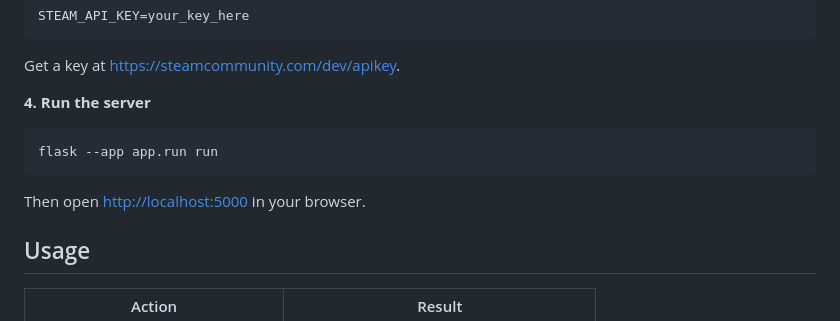
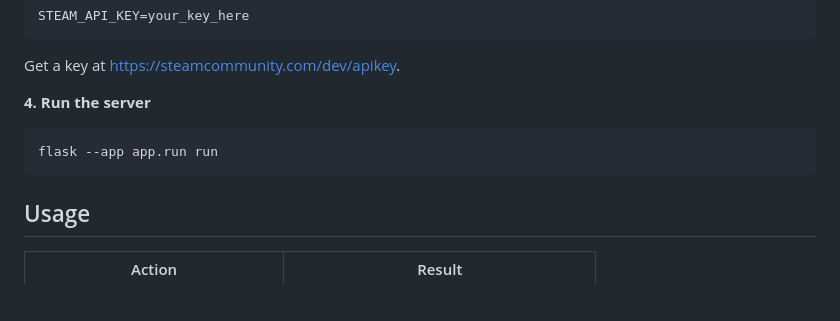
Before and after one commit to edwardpraschifka/steam-user-viz, a Markdown page: README.md, the part around the change. Rendered like a GitHub page; blank space fills up the shorter version.

Commit message:
Update README to remove browser instructions
Remove instructions to open the application in a browser.

````diff
--- a/README.md
+++ b/README.md
@@ -90,8 +90,6 @@ Get a key at [https://steamcommunity.com/dev/apikey](https://steamcommunity.com/
 flask --app app.run run
 ```
 
-Then open [http://localhost:5000](http://localhost:5000) in your browser.
-
 ## Usage
 
 | Action | Result |
````
